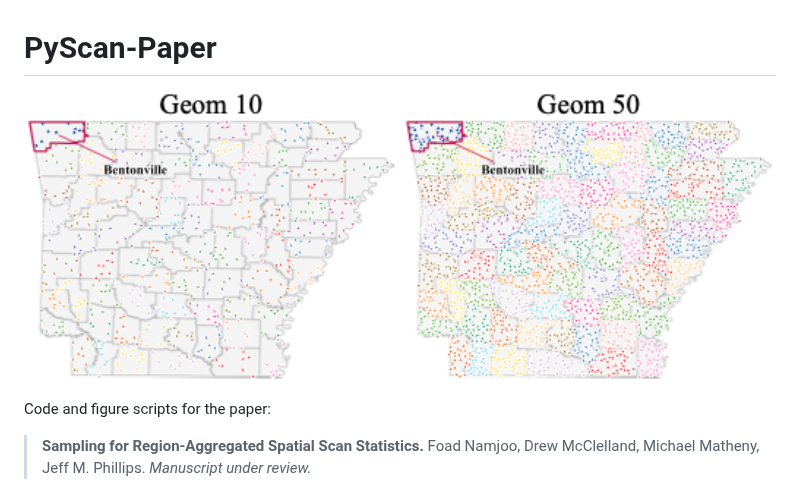
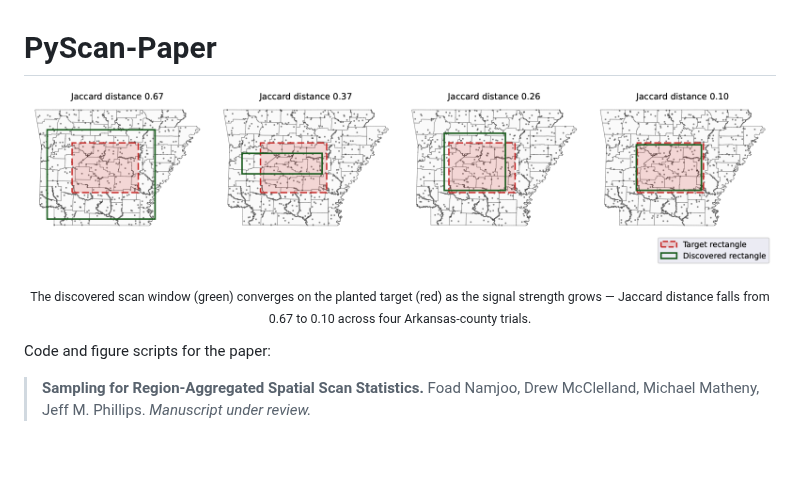
Before and after one commit to foadnamjoo/sampling-region-scan, a Markdown page: README.md, the part around the change. Drawn GitHub-style; pictures changed too: docs/fig1_arkansas_sampling.png (deleted), docs/fig2_jdarkansas.png (added); blank space fills up the shorter version.

Commit message:
Swap README hero to Fig 2 (target vs discovered rectangles)

```diff
--- a/README.md
+++ b/README.md
@@ -1,8 +1,9 @@
 # PyScan-Paper
 
 <p align="center">
-  <img src="docs/fig1_arkansas_sampling.png" alt="Each Arkansas county is replaced with k uniformly-sampled points; k=10 (left) vs k=50 (right)." width="780">
+  <img src="docs/fig2_jdarkansas.png" alt="Discovered rectangle (green) converging on the planted target (red) as the pq-difference grows; Jaccard distance drops from 0.67 to 0.10." width="900">
 </p>
+<p align="center"><sub>The discovered scan window (green) converges on the planted target (red) as the signal strength grows — Jaccard distance falls from 0.67 to 0.10 across four Arkansas-county trials.</sub></p>
 
 Code and figure scripts for the paper:
 
```
